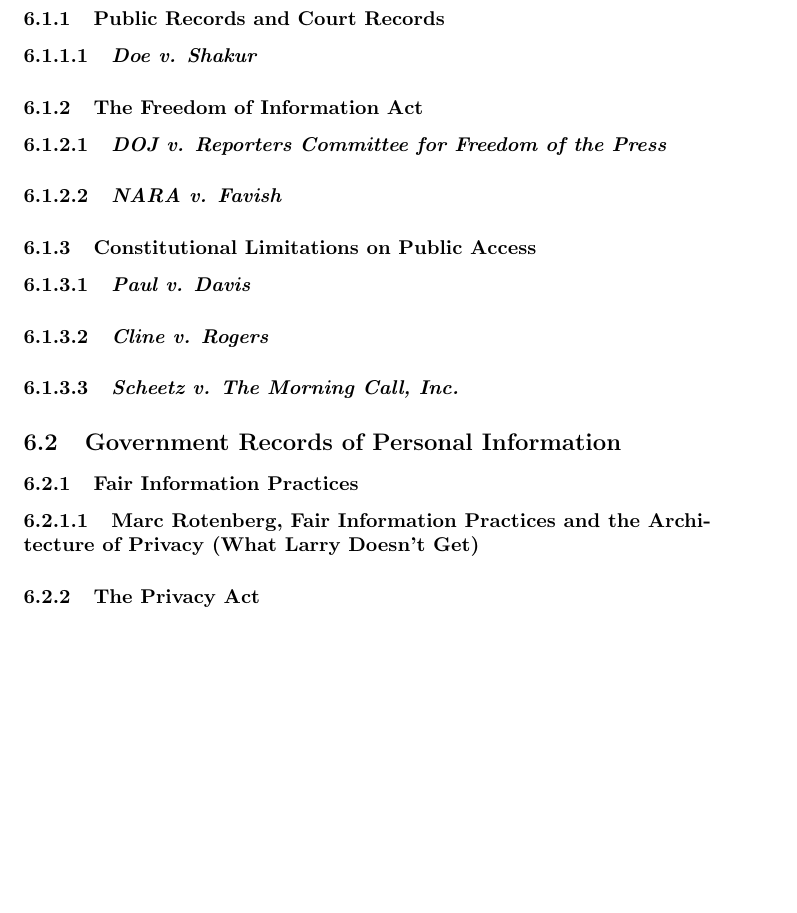
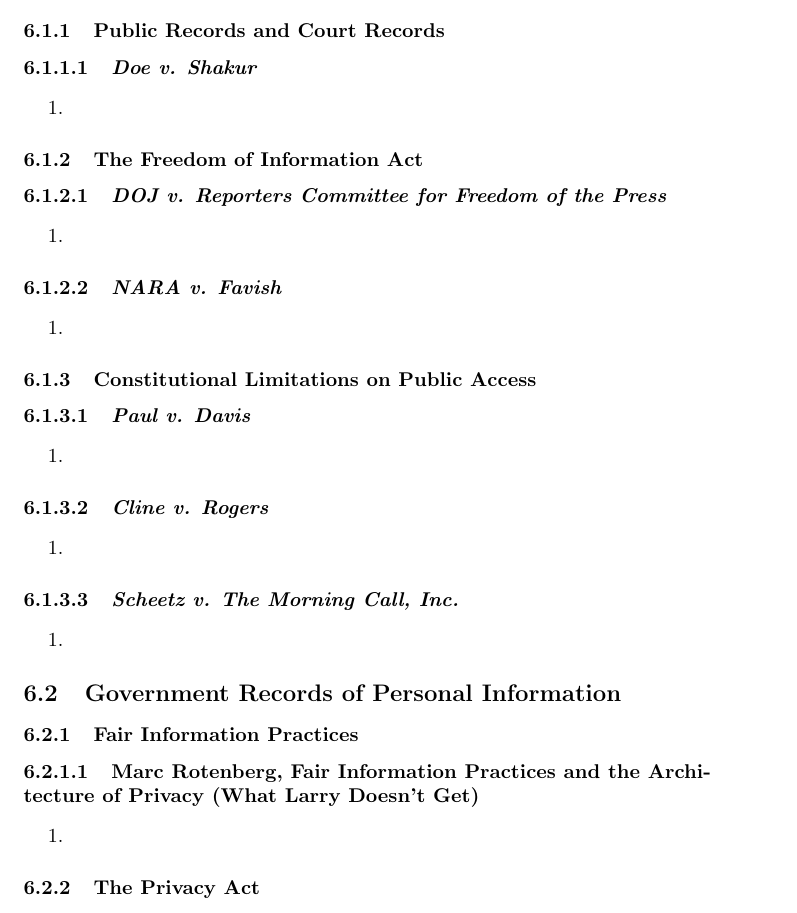
Before and after one commit to morninj/information-privacy-outline, a LaTeX document (outline.tex, which reads sections/privacy-and-government.tex): part of page 35 of 45 before the commit and part of page 35 of 46 after it, cut so that both start at the same text, the shorter picture padded with empty space. Compiled offline with pdfLaTeX.

Commit message:
Revise structure through govt records

```diff
--- a/sections/privacy-and-government.tex
+++ b/sections/privacy-and-government.tex
@@ -6,35 +6,47 @@
 
 % TODO 636
 
-\paragraph{\emph{Doe v. Shakur}}
+\paragraph{\emph{Doe v. Shakur}} % TODO 637-41
 
-% TODO 637-41
+\begin{enumerate}
+    \item
+\end{enumerate}
 
 \subsubsection{The Freedom of Information Act}
 
 % TODO 641-44
 
-\paragraph{\emph{DOJ v. Reporters Committee for Freedom of the Press}}
+\paragraph{\emph{DOJ v. Reporters Committee for Freedom of the Press}} % TODO 644-51
 
-% TODO 644-51
+\begin{enumerate}
+    \item
+\end{enumerate}
 
-\paragraph{\emph{NARA v. Favish}}
+\paragraph{\emph{NARA v. Favish}} % TODO 651-60
 
-% TODO 651-60
+\begin{enumerate}
+    \item
+\end{enumerate}
 
 \subsubsection{Constitutional Limitations on Public Access}
 
-\paragraph{\emph{Paul v. Davis}}
+\paragraph{\emph{Paul v. Davis}} % TODO 678-81
 
-% TODO 678-81
+\begin{enumerate}
+    \item
+\end{enumerate}
 
-\paragraph{\emph{Cline v. Rogers}}
+\paragraph{\emph{Cline v. Rogers}} % TODO 681-82
 
-% TODO 681-82
+\begin{enumerate}
+    \item
+\end{enumerate}
 
-\paragraph{\emph{Scheetz v. The Morning Call, Inc.}}
+\paragraph{\emph{Scheetz v. The Morning Call, Inc.}} % TODO 682-86
 
-% TODO 682-86
+\begin{enumerate}
+    \item
+\end{enumerate}
 
 \subsection{Government Records of Personal Information}
 
@@ -43,9 +55,11 @@
 % TODO 698-700
 
 \paragraph{Marc Rotenberg, Fair Information Practices and the Architecture of
-Privacy (What Larry Doesn't Get)}
+Privacy (What Larry Doesn't Get)} % TODO 700-701
 
-% TODO 700-701
+\begin{enumerate}
+    \item
+\end{enumerate}
 
 \subsubsection{The Privacy Act}
 
```
Also changed, not shown: outline.pdf, sections/privacy-and-government.tex (12 more changed lines).
